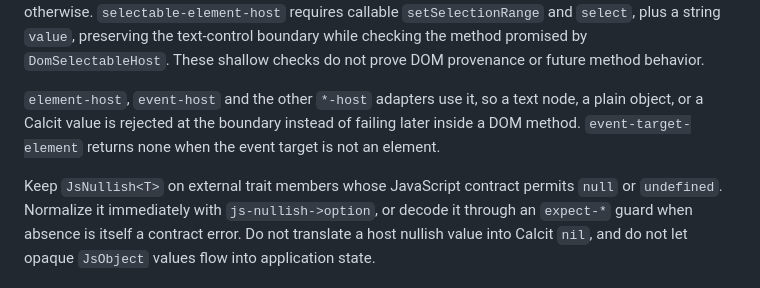
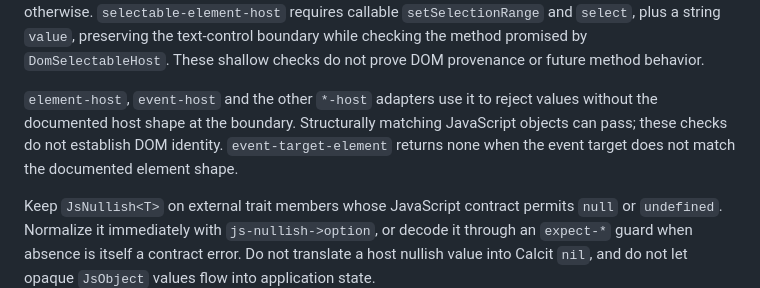
Before and after one commit to calcit-lang/js-ffi, a Markdown page: docs/typed-host-boundary.md, the part around the change. Rendered like a GitHub page.

Commit message:
docs: 明确宿主检查接受结构匹配的对象

```diff
--- a/docs/typed-host-boundary.md
+++ b/docs/typed-host-boundary.md
@@ -50,7 +50,7 @@ Use `contract/expect-string`, `expect-number`, `expect-bool`, `expect-object`, `
 
 Browser adapters that turn an opaque value into a DOM external trait check its kind first. `browser/host-kind?` reports whether a value has the documented shape of an element, event, keyboard event, mouse event, pointer event, or selectable text control, and `browser/expect-host-kind` raises a contract violation otherwise. `selectable-element-host` requires callable `setSelectionRange` and `select`, plus a string `value`, preserving the text-control boundary while checking the method promised by `DomSelectableHost`. These shallow checks do not prove DOM provenance or future method behavior.
 
-`element-host`, `event-host` and the other `*-host` adapters use it, so a text node, a plain object, or a Calcit value is rejected at the boundary instead of failing later inside a DOM method. `event-target-element` returns none when the event target is not an element.
+`element-host`, `event-host` and the other `*-host` adapters use it to reject values without the documented host shape at the boundary. Structurally matching JavaScript objects can pass; these checks do not establish DOM identity. `event-target-element` returns none when the event target does not match the documented element shape.
 
 Keep `JsNullish<T>` on external trait members whose JavaScript contract permits
 `null` or `undefined`. Normalize it immediately with `js-nullish->option`, or
```
